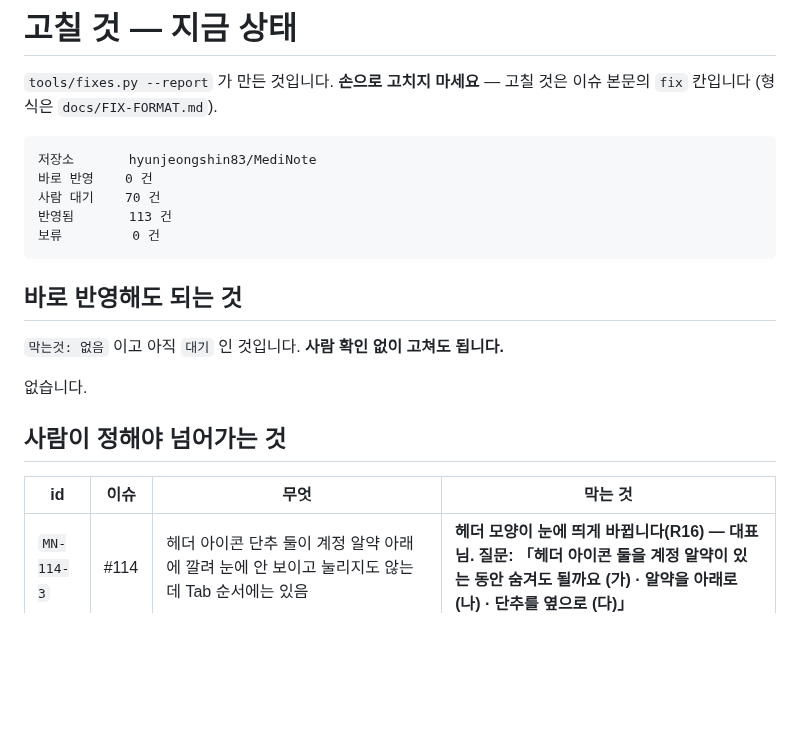
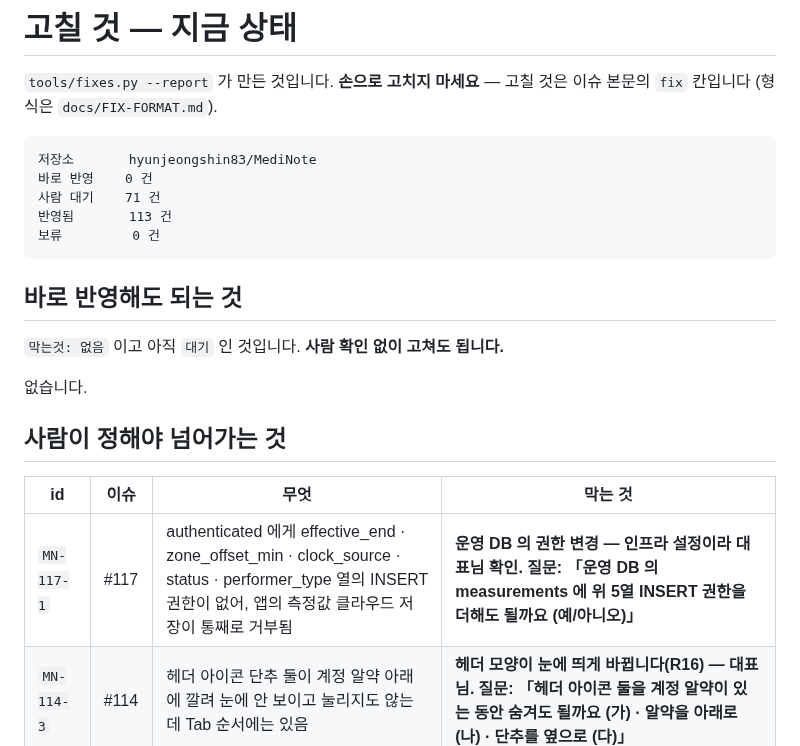
Before and after one commit to hyunjeongshin83/MediNote, a Markdown page: docs/FIXES.md, the part around the change. Drawn GitHub-style; blank space fills up the shorter version.

Commit message:
docs: FIXES 다시 만듦 — MN-117-1 추가 (운영 DB measurements 열 권한 · 대표님 확인 대기)
Co-Authored-By: Claude Sonnet 5.5 <noreply@anthropic.com>
Claude-Session: https://claude.ai/code/session_017qgxKtzycqS9CewMabfPnB

````diff
--- a/docs/FIXES.md
+++ b/docs/FIXES.md
@@ -6,7 +6,7 @@
 ```
 저장소       hyunjeongshin83/MediNote
 바로 반영    0 건
-사람 대기    70 건
+사람 대기    71 건
 반영됨       113 건
 보류         0 건
 ```
@@ -21,6 +21,7 @@
 
 | id | 이슈 | 무엇 | 막는 것 |
 |---|---|---|---|
+| `MN-117-1` | #117 | authenticated 에게 effective_end · zone_offset_min · clock_source · status · performer_type 열의 INSERT 권한이 없어, 앱의 측정값 클라우드 저장이 통째로 거부됨 | **운영 DB 의 권한 변경 — 인프라 설정이라 대표님 확인. 질문: 「운영 DB 의 measurements 에 위 5열 INSERT 권한을 더해도 될까요 (예/아니오)」** |
 | `MN-114-3` | #114 | 헤더 아이콘 단추 둘이 계정 알약 아래에 깔려 눈에 안 보이고 눌리지도 않는데 Tab 순서에는 있음 | **헤더 모양이 눈에 띄게 바뀝니다(R16) — 대표님. 질문: 「헤더 아이콘 둘을 계정 알약이 있는 동안 숨겨도 될까요 (가) · 알약을 아래로 (나) · 단추를 옆으로 (다)」** |
 | `MN-114-4` | #114 | 「12」 2.75:1 · 「Done」 4.42:1 — AA 미달 | **눈에 보이는 색 변경(R16) — 대표님. 질문: 「통계 숫자색을 #0A7168 로 바꿔도 될까요 (예/아니오)」** |
 | `MN-111-1` | #111 | 공유 항목이 두 경로를 한 묶음(복용약 20개)으로 적어, AI 채움이 복용약 전부를 보낸다는 사실이 빠짐 | **스토어 신고 답안은 대표님 계정에서 입력하는 법적 신고 내용 (CLAUDE.md §2 스토어 등록 문구) — 대표님. 질문: 초안을 위처럼 고쳐도 됩니까 (예/아니오)** |
````
